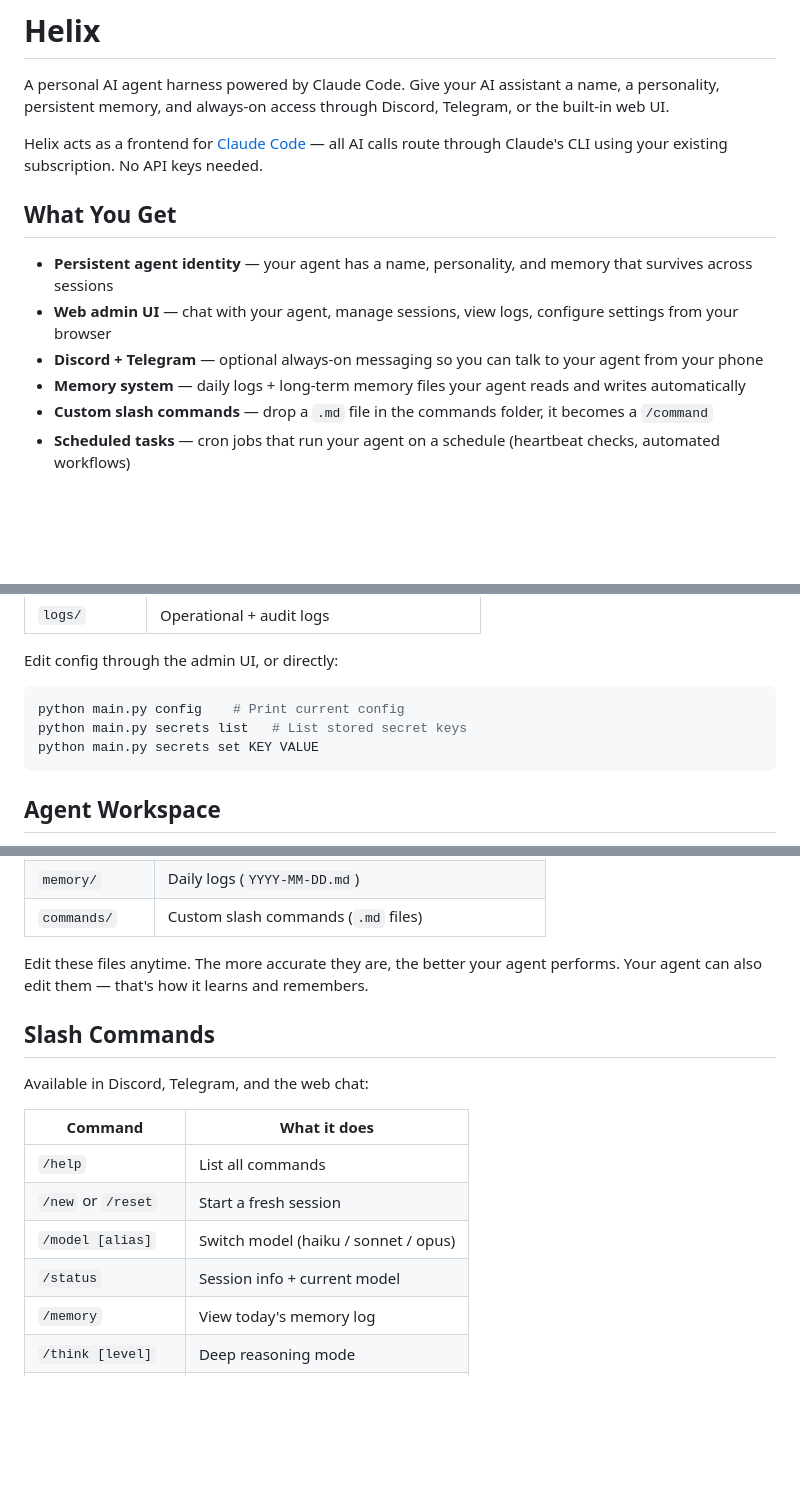
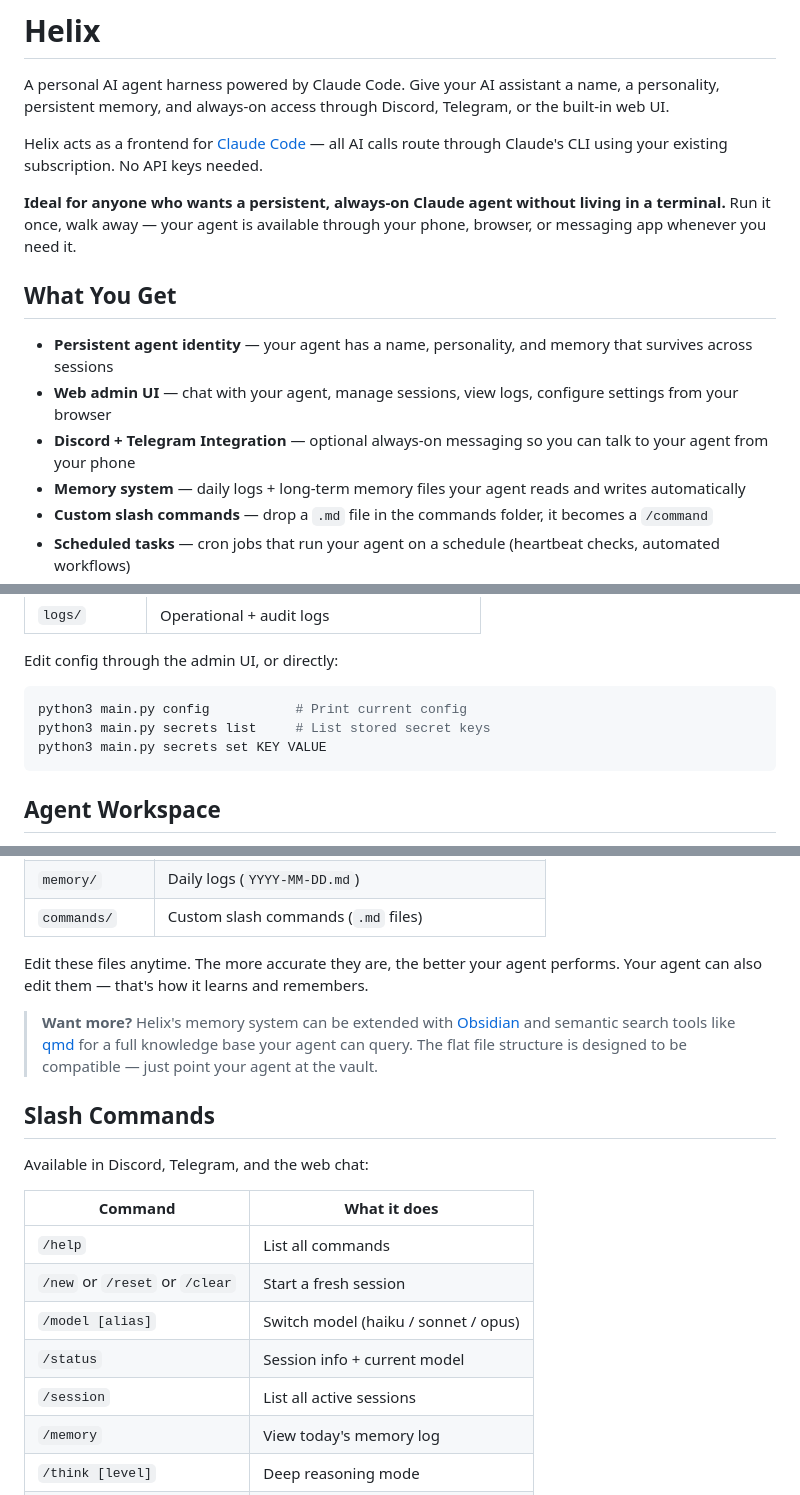
Before and after one commit to kingbee-helix/helix-agent, a Markdown page: README.md, 3 parts joined by grey strips. Rendered like a GitHub page; blank space fills up the shorter version.

````diff
--- a/README.md
+++ b/README.md
@@ -4,11 +4,13 @@ A personal AI agent harness powered by Claude Code. Give your AI assistant a nam
 
 Helix acts as a frontend for [Claude Code](https://docs.anthropic.com/claude-code) — all AI calls route through Claude's CLI using your existing subscription. No API keys needed.
 
+**Ideal for anyone who wants a persistent, always-on Claude agent without living in a terminal.** Run it once, walk away — your agent is available through your phone, browser, or messaging app whenever you need it.
+
 ## What You Get
 
 - **Persistent agent identity** — your agent has a name, personality, and memory that survives across sessions
 - **Web admin UI** — chat with your agent, manage sessions, view logs, configure settings from your browser
-- **Discord + Telegram** — optional always-on messaging so you can talk to your agent from your phone
+- **Discord + Telegram Integration** — optional always-on messaging so you can talk to your agent from your phone
 - **Memory system** — daily logs + long-term memory files your agent reads and writes automatically
 - **Custom slash commands** — drop a `.md` file in the commands folder, it becomes a `/command`
 - **Scheduled tasks** — cron jobs that run your agent on a schedule (heartbeat checks, automated workflows)
@@ -104,9 +110,9 @@ Everything lives in `~/.helix/`:
 
 Edit config through the admin UI, or directly:
 ```bash
-python main.py config    # Print current config
-python main.py secrets list   # List stored secret keys
-python main.py secrets set KEY VALUE
+python3 main.py config           # Print current config
+python3 main.py secrets list     # List stored secret keys
+python3 main.py secrets set KEY VALUE
 ```
 
 ## Agent Workspace
@@ -127,6 +133,8 @@ Your agent's workspace (`~/.helix/workspace/`) contains the files that define wh
 
 Edit these files anytime. The more accurate they are, the better your agent performs. Your agent can also edit them — that's how it learns and remembers.
 
+> **Want more?** Helix's memory system can be extended with [Obsidian](https://obsidian.md) and semantic search tools like [qmd](https://github.com/qmd-lab/qmd) for a full knowledge base your agent can query. The flat file structure is designed to be compatible — just point your agent at the vault.
+
 ## Slash Commands
 
 Available in Discord, Telegram, and the web chat:
@@ -134,9 +142,10 @@ Available in Discord, Telegram, and the web chat:
 | Command | What it does |
 |---------|-------------|
 | `/help` | List all commands |
-| `/new` or `/reset` | Start a fresh session |
+| `/new` or `/reset` or `/clear` | Start a fresh session |
 | `/model [alias]` | Switch model (haiku / sonnet / opus) |
 | `/status` | Session info + current model |
+| `/session` | List all active sessions |
 | `/memory` | View today's memory log |
 | `/think [level]` | Deep reasoning mode |
 | `/do <task>` | Execute a task |
````
Also changed, not shown: other parts of README.md (+28 -24 lines).
